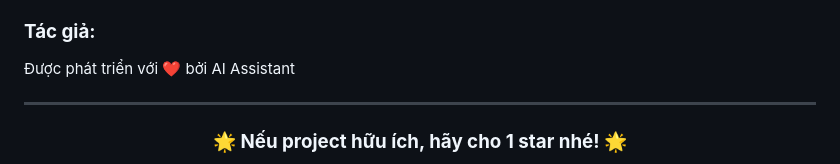
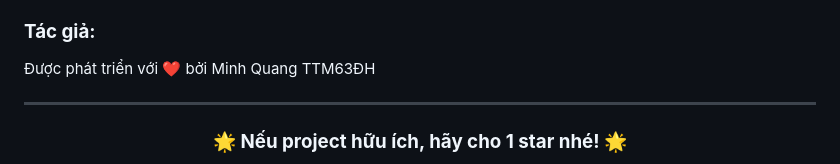
Before and after one commit to quangcaptain26-3/IoT_SUPRAAAA, a Markdown page: README.md, the part around the change printed below. Drawn GitHub-style.

```diff
--- a/README.md
+++ b/README.md
@@ -833,7 +833,7 @@ in the Software without restriction...
 
 ### **Tác giả:**
 
-Được phát triển với ❤️ bởi AI Assistant
+Được phát triển với ❤️ bởi Minh Quang TTM63ĐH
 
 ---
 
```
Also changed, not shown: other parts of README.md (+0 -2 lines).
